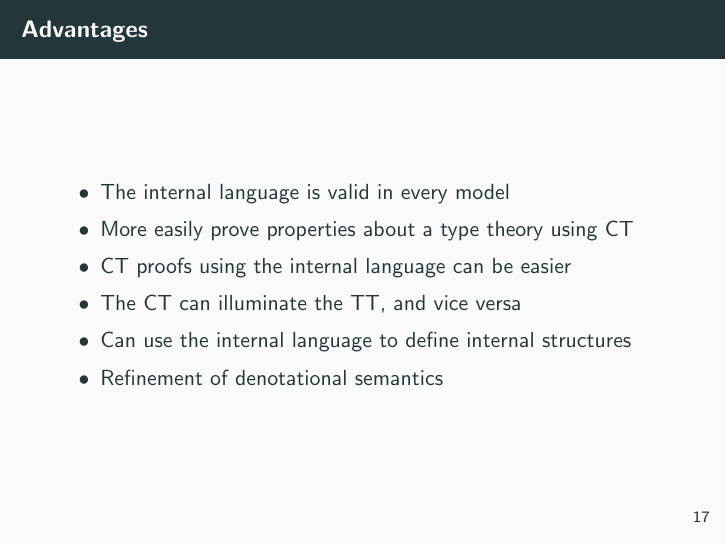
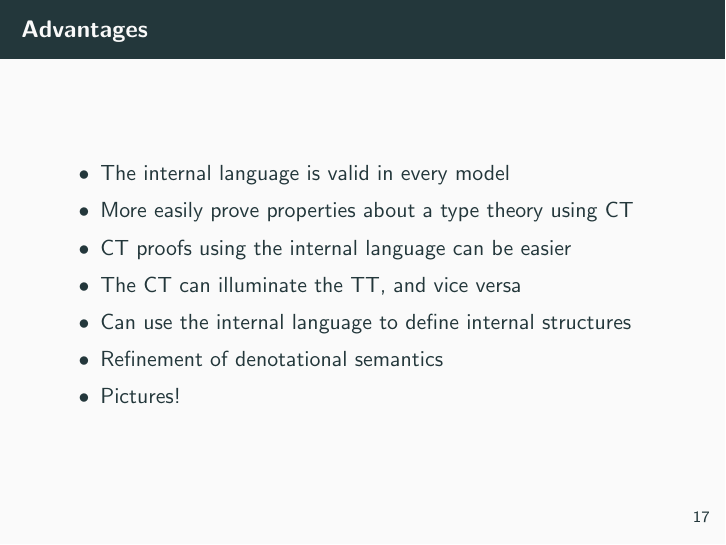
Before and after one commit to mjhopkins/dependent-types-made-difficult, LaTeX slides (slides.tex): page 20 of 63. Compiled offline with pdfLaTeX.

Commit message:
Pictures

```diff
--- a/slides.tex
+++ b/slides.tex
@@ -645,6 +645,7 @@ literate={=>}{{$\Rightarrow$}}1 {->}{{$\rightarrow$}}2 {:}{{$\vcentcolon$}}1 {::
       \item The CT can illuminate the TT, and vice versa
       \item Can use the internal language to define internal structures
       \item Refinement of denotational semantics
+      \item Pictures!
     \end{itemize}
   \end{frame}
 
```
Also changed, not shown: slides.pdf.
